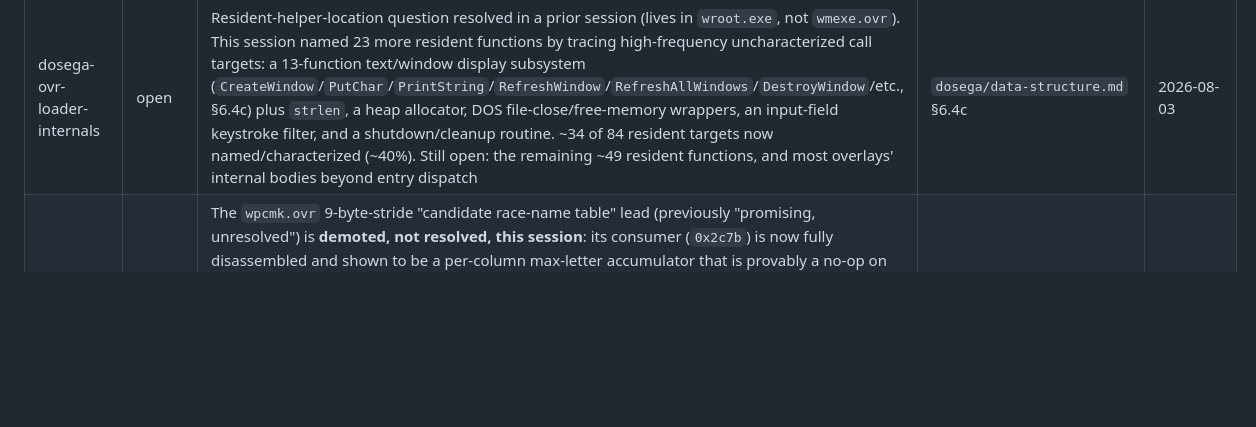
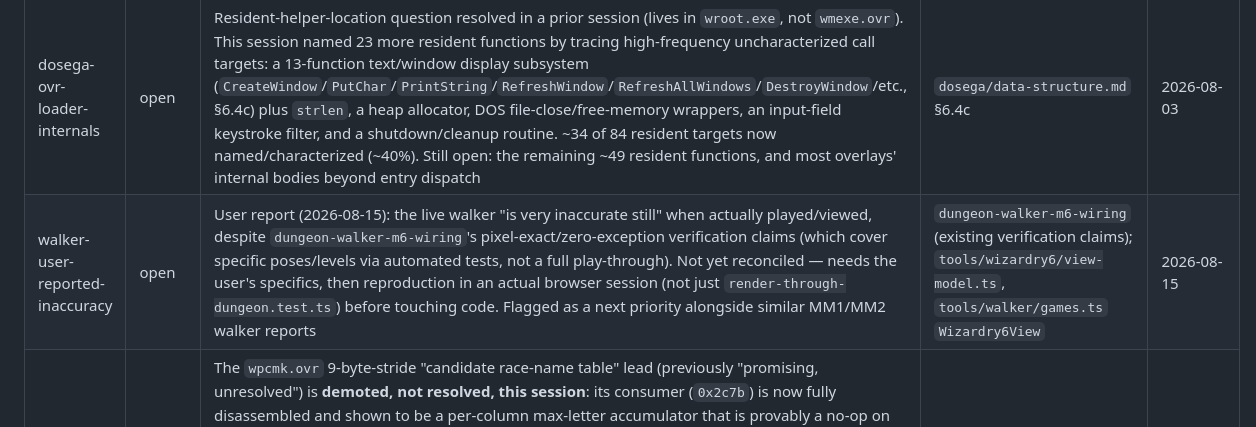
Before and after one commit to Shaid/crawl, a Markdown page: docs/wizardry6/TODO.md, the part around the change. Rendered like a GitHub page; blank space fills up the shorter version.

```diff
--- a/docs/wizardry6/TODO.md
+++ b/docs/wizardry6/TODO.md
@@ -29,4 +29,5 @@ only tracks what's still open, never restates findings.
 | snes-opening-screens-4-5-extras | open | **The two originally-tracked resources (Mode 7, panorama) plus the ending screen are now extracted and closed** — a follow-up session composed the panorama column-major (`240x15`, byte-exact size match, decisive legible render: night sky, moon, dead trees, water reflection, distant tower), the Mode 7 sequence as a flat 8bpp-linear texture atlas (rendered, no tilemap found), and the ending screen's BG2 layer (decisive legible "To Be Continued..." render), all committed in `decode-opening-sequence.ts`. Still open, not yet extracted: 2 more located-and-documented screens from session 6's DMA-descriptor-chain method (§3.13) — the main gameplay screen / outdoor night landscape (`0x05104b`, BG1/BG2 tilemaps are partial *patches* not full base tilemaps, needs a base tilemap source not yet identified — **relevant new context in §3.14.9**: the BG2 rect rows 3-17 / cols 7-24 is overwritten at runtime by a CPU-generated tilemap ramp (`$03:E1CC`) whenever the first-person view is on screen, so whatever the stored tilemap holds there is the *non-view* layout; any render of this screen has to decide which of the two states it is depicting) and a scrolling space-scene cutscene (`0x058000`, ambiguous tilemap width — 1440 stored entries don't cleanly factor to the nominal `32x64` BG size) | `snes/data-structure.md` §3.8, §3.13, paths-tried table | 2026-08-03 |
 | snes-creature-sprite-details | open | Creature-sprite bank (banks `$40`-`$5F`, §3.11) is located, confirmed, and independently re-verified twice (fresh code both times, never either escalation's own script). The re-oracle session **solved the palette** (`palOfs` field into the shared colour table at file `0x10764`, two BGR555 rows per creature → CGRAM `$A0`-`$BF`, dispatch record `$ca=30` byte-verified) **and the frame-entry format** (`[attr][tile][x][y]` signed-pixel OBJ metasprites; attr bit0=tile bit 8, bit1=palette row, bit4=16x16, bit5/6=h/v-flip). A follow-up session **independently re-derived both from scratch** (fresh hex dump of the consumer instruction, fresh frame-chain parser + compositor) and **upgraded the extractor** (`tools/wizardry6/snes/decode-creature-sprites.ts`) from raw greyscale tile sheets to real composed, coloured poses (frame 0 of all 100 records) — decisive renders reproduced independently (armoured knight, winged demon, horned demon, matching the escalation's own descriptions exactly). Still open: `type` field's 5 per-type semantics (dispatch table at file `0x75BF` traced; `$D6` parameter tables partially traced), frame-list header bytes 1-4 (`$D7/$DA/$DB/$DC`), and rendering more than frame 0 / more than the primary palette per record (frame counts and palette alternates are recorded in the JSON sidecar but not all rendered) | `snes/data-structure.md` §3.11, paths-tried table | 2026-08-03 |
 | dosega-ovr-loader-internals | open | Resident-helper-location question resolved in a prior session (lives in `wroot.exe`, not `wmexe.ovr`). This session named 23 more resident functions by tracing high-frequency uncharacterized call targets: a 13-function text/window display subsystem (`CreateWindow`/`PutChar`/`PrintString`/`RefreshWindow`/`RefreshAllWindows`/`DestroyWindow`/etc., §6.4c) plus `strlen`, a heap allocator, DOS file-close/free-memory wrappers, an input-field keystroke filter, and a shutdown/cleanup routine. ~34 of 84 resident targets now named/characterized (~40%). Still open: the remaining ~49 resident functions, and most overlays' internal bodies beyond entry dispatch | `dosega/data-structure.md` §6.4c | 2026-08-03 |
+| walker-user-reported-inaccuracy | open | User report (2026-08-15): the live walker "is very inaccurate still" when actually played/viewed, despite `dungeon-walker-m6-wiring`'s pixel-exact/zero-exception verification claims (which cover specific poses/levels via automated tests, not a full play-through). Not yet reconciled — needs the user's specifics, then reproduction in an actual browser session (not just `render-through-dungeon.test.ts`) before touching code. Flagged as a next priority alongside similar MM1/MM2 walker reports | `dungeon-walker-m6-wiring` (existing verification claims); `tools/wizardry6/view-model.ts`, `tools/walker/games.ts` `Wizardry6View` | 2026-08-15 |
 | dosega-wpcmk-wpcvw-race-table | open | The `wpcmk.ovr` 9-byte-stride "candidate race-name table" lead (previously "promising, unresolved") is **demoted, not resolved, this session**: its consumer (`0x2c7b`) is now fully disassembled and shown to be a per-column max-letter accumulator that is provably a no-op on zero-initialized input, not a string read/display routine; a desync-resistant, corpus-wide writer census (broader than the prior session's) still finds zero text writers but does find the address range is actively reused as unrelated numeric scratch state by 4 other overlays (`wmele`/`wmexe`/`wtrea`/`wmnpc`) — structurally incompatible with a stable persistent name table. The underlying row-order question remains open; this lead is now believed to be a coincidental structural match rather than the real mechanism, and a fresh lead is needed. A live DOS-debugger trace (no such tooling exists in this project yet) is the only way to inspect the address's actual runtime content if that's still wanted | `dosega/data-structure.md` §6.6 | 2026-08-03 |
```
Also changed, not shown: docs/walker-mm.md (+8 -0 lines).
